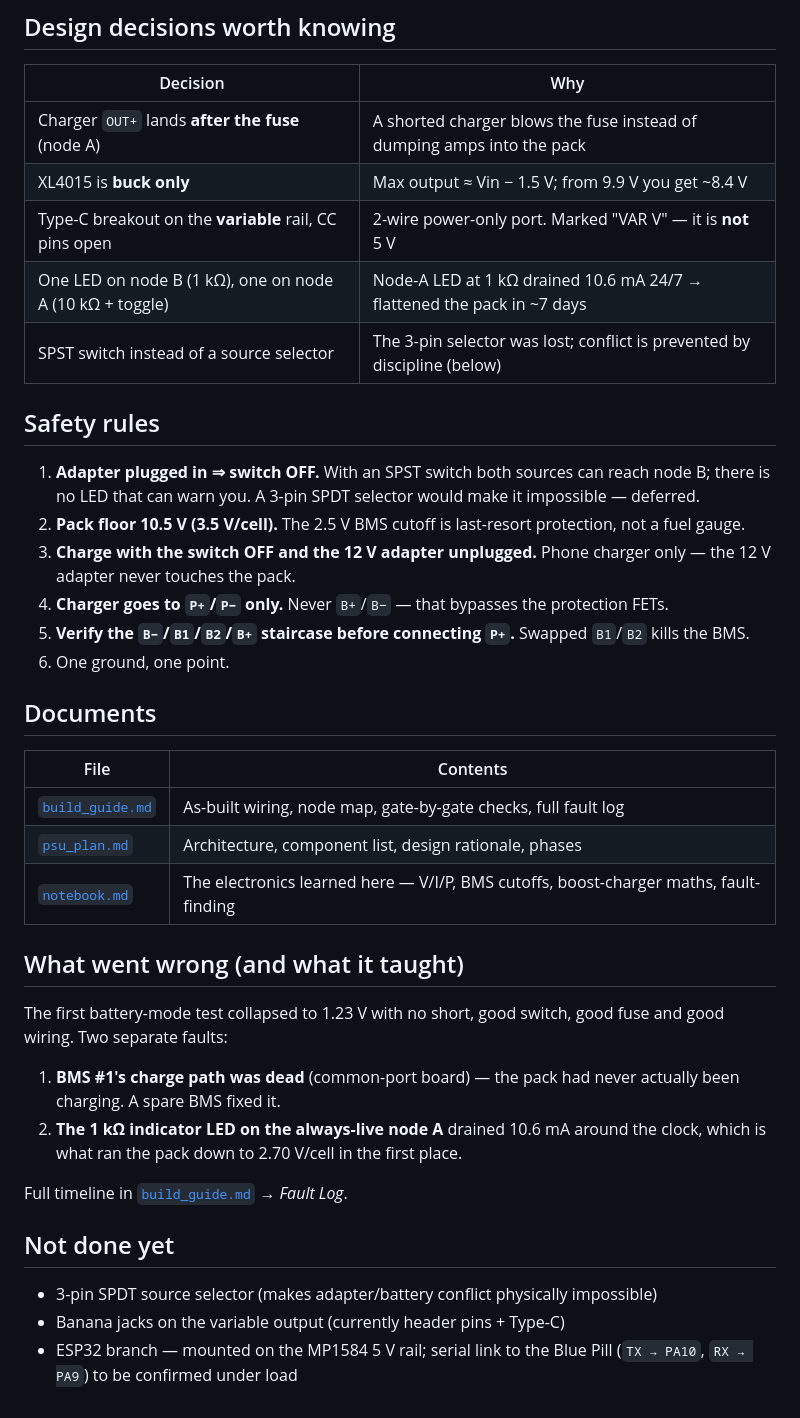
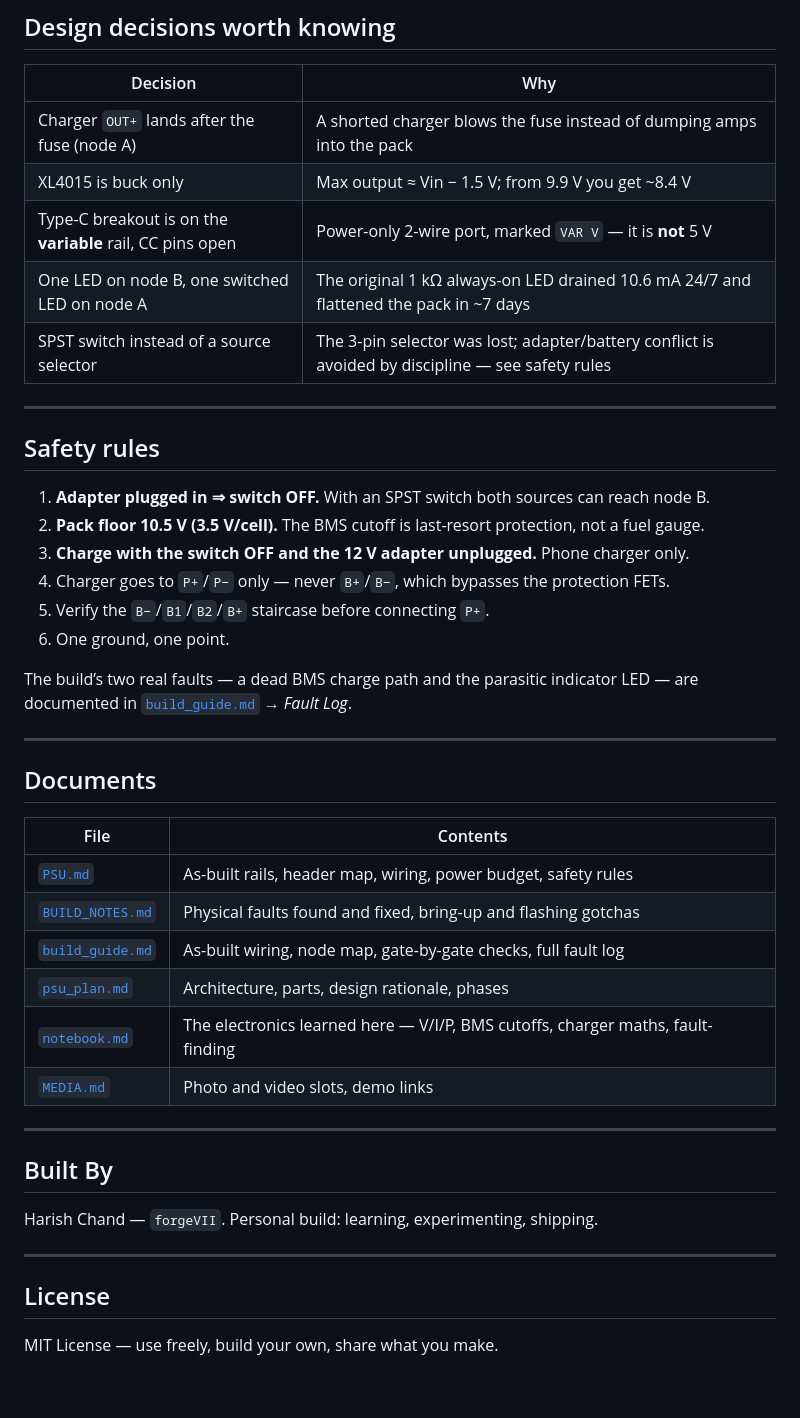
Before and after one commit to forgeVII/Portable-Bench-PSU, a Markdown page: README.md, the part around one of its changes. Rendered like a GitHub page.

```diff
--- a/README.md
+++ b/README.md
@@ -39,49 +53,47 @@ All grounds → one common ground bus.
 
 | Decision | Why |
 |---|---|
-| Charger `OUT+` lands **after the fuse** (node A) | A shorted charger blows the fuse instead of dumping amps into the pack |
-| XL4015 is **buck only** | Max output ≈ Vin − 1.5 V; from 9.9 V you get ~8.4 V |
-| Type-C breakout on the **variable** rail, CC pins open | 2-wire power-only port. Marked "VAR V" — it is **not** 5 V |
-| One LED on node B (1 kΩ), one on node A (10 kΩ + toggle) | Node-A LED at 1 kΩ drained 10.6 mA 24/7 → flattened the pack in ~7 days |
-| SPST switch instead of a source selector | The 3-pin selector was lost; conflict is prevented by discipline (below) |
+| Charger `OUT+` lands after the fuse (node A) | A shorted charger blows the fuse instead of dumping amps into the pack |
+| XL4015 is buck only | Max output ≈ Vin − 1.5 V; from 9.9 V you get ~8.4 V |
+| Type-C breakout is on the **variable** rail, CC pins open | Power-only 2-wire port, marked `VAR V` — it is **not** 5 V |
+| One LED on node B, one switched LED on node A | The original 1 kΩ always-on LED drained 10.6 mA 24/7 and flattened the pack in ~7 days |
+| SPST switch instead of a source selector | The 3-pin selector was lost; adapter/battery conflict is avoided by discipline — see safety rules |
+
+---
 
 ## Safety rules
 
-1. **Adapter plugged in ⇒ switch OFF.** With an SPST switch both sources can reach
-   node B; there is no LED that can warn you. A 3-pin SPDT selector would make it
-   impossible — deferred.
-2. **Pack floor 10.5 V (3.5 V/cell).** The 2.5 V BMS cutoff is last-resort protection,
-   not a fuel gauge.
-3. **Charge with the switch OFF and the 12 V adapter unplugged.** Phone charger only —
-   the 12 V adapter never touches the pack.
-4. **Charger goes to `P+`/`P−` only.** Never `B+`/`B−` — that bypasses the protection FETs.
-5. **Verify the `B−`/`B1`/`B2`/`B+` staircase before connecting `P+`.** Swapped `B1`/`B2`
-   kills the BMS.
+1. **Adapter plugged in ⇒ switch OFF.** With an SPST switch both sources can reach node B.
+2. **Pack floor 10.5 V (3.5 V/cell).** The BMS cutoff is last-resort protection, not a fuel gauge.
+3. **Charge with the switch OFF and the 12 V adapter unplugged.** Phone charger only.
+4. Charger goes to `P+`/`P−` only — never `B+`/`B−`, which bypasses the protection FETs.
+5. Verify the `B−`/`B1`/`B2`/`B+` staircase before connecting `P+`.
 6. One ground, one point.
+
+The build’s two real faults — a dead BMS charge path and the parasitic indicator LED — are
+documented in [`build_guide.md`](build_guide.md) → *Fault Log*.
+
+---
 
 ## Documents
 
 | File | Contents |
 |---|---|
+| [`PSU.md`](PSU.md) | As-built rails, header map, wiring, power budget, safety rules |
+| [`BUILD_NOTES.md`](BUILD_NOTES.md) | Physical faults found and fixed, bring-up and flashing gotchas |
 | [`build_guide.md`](build_guide.md) | As-built wiring, node map, gate-by-gate checks, full fault log |
-| [`psu_plan.md`](psu_plan.md) | Architecture, component list, design rationale, phases |
-| [`notebook.md`](notebook.md) | The electronics learned here — V/I/P, BMS cutoffs, boost-charger maths, fault-finding |
+| [`psu_plan.md`](psu_plan.md) | Architecture, parts, design rationale, phases |
+| [`notebook.md`](notebook.md) | The electronics learned here — V/I/P, BMS cutoffs, charger maths, fault-finding |
+| [`MEDIA.md`](MEDIA.md) | Photo and video slots, demo links |
 
-## What went wrong (and what it taught)
+---
 
-The first battery-mode test collapsed to 1.23 V with no short, good switch, good fuse
-and good wiring. Two separate faults:
+## Built By
 
-1. **BMS #1's charge path was dead** (common-port board) — the pack had never actually
-   been charging. A spare BMS fixed it.
-2. **The 1 kΩ indicator LED on the always-live node A** drained 10.6 mA around the
-   clock, which is what ran the pack down to 2.70 V/cell in the first place.
+Harish Chand — `forgeVII`. Personal build: learning, experimenting, shipping.
 
-Full timeline in [`build_guide.md`](build_guide.md) → *Fault Log*.
+---
 
-## Not done yet
+## License
 
-- 3-pin SPDT source selector (makes adapter/battery conflict physically impossible)
-- Banana jacks on the variable output (currently header pins + Type-C)
-- ESP32 branch — mounted on the MP1584 5 V rail; serial link to the Blue Pill
-  (`TX → PA10`, `RX → PA9`) to be confirmed under load
+MIT License — use freely, build your own, share what you make.
```
Also changed, not shown: other parts of README.md (+37 -23 lines), AGENTS.md (+2 -1 lines), BUILD_NOTES.md (added, +43 -0 lines), MEDIA.md (added, +38 -0 lines), PSU.md (added, +86 -0 lines), media/photos/01-psu-overview.jpg (added), 1 other file.
